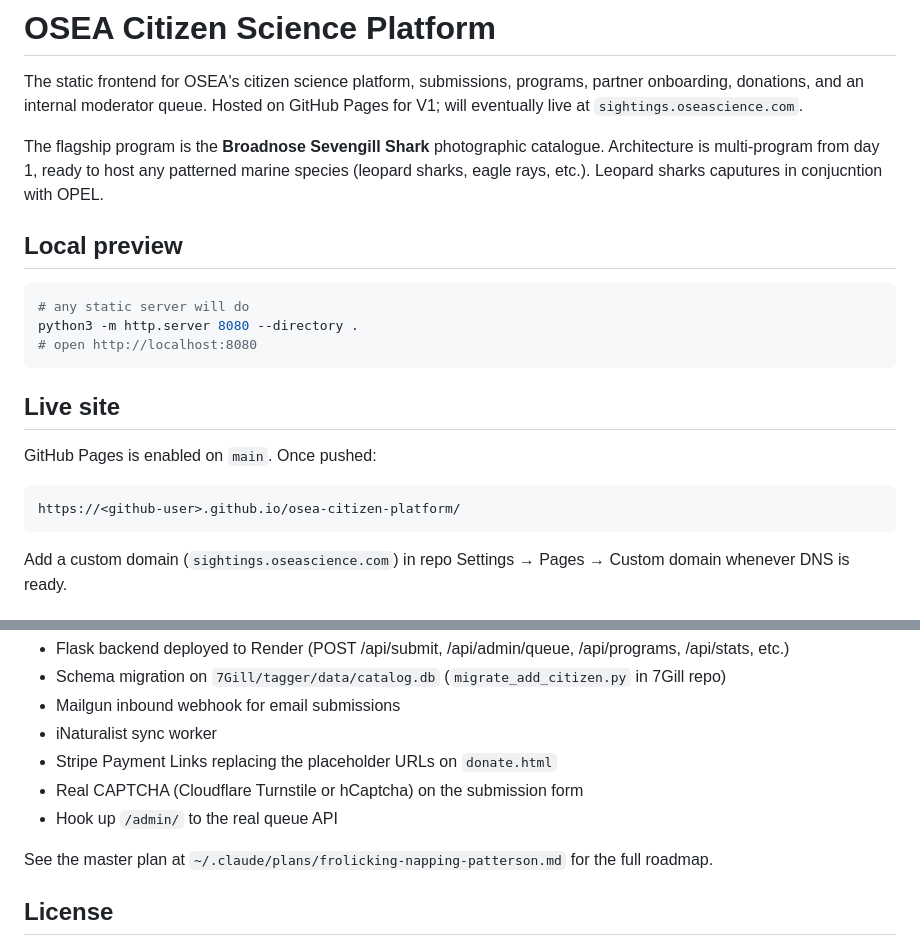
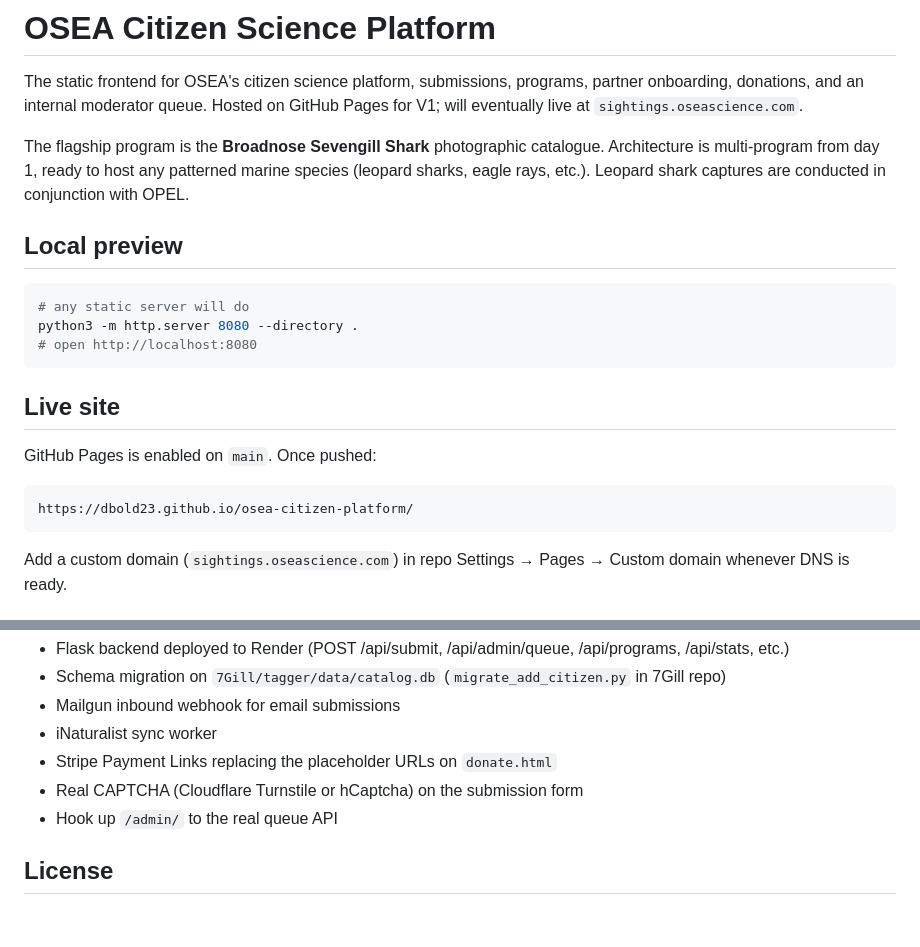
Before and after one commit to dbold23/osea-citizen-platform, a Markdown page: README.md, 2 parts joined by grey strips. Rendered like a GitHub page; blank space fills up the shorter version.

Commit message:
Remove private plan path and placeholders from README
The roadmap pointer named a file inside a local home directory
(a local agent plan file), which no reader of a public repo can open. It was
present in every commit since the initial one. Removed rather than
replaced, since there is no public roadmap to point at yet.

Also fill in the Live site URL, which still read <github-user>, and fix
two misspellings in the opening paragraph ("caputures", "conjucntion").

````diff
--- a/README.md
+++ b/README.md
@@ -2,7 +2,7 @@
 
 The static frontend for OSEA's citizen science platform, submissions, programs, partner onboarding, donations, and an internal moderator queue. Hosted on GitHub Pages for V1; will eventually live at `sightings.oseascience.com`.
 
-The flagship program is the **Broadnose Sevengill Shark** photographic catalogue. Architecture is multi-program from day 1, ready to host any patterned marine species (leopard sharks, eagle rays, etc.). Leopard sharks caputures in conjucntion with OPEL.
+The flagship program is the **Broadnose Sevengill Shark** photographic catalogue. Architecture is multi-program from day 1, ready to host any patterned marine species (leopard sharks, eagle rays, etc.). Leopard shark captures are conducted in conjunction with OPEL.
 
 ## Local preview
 
@@ -17,7 +17,7 @@ python3 -m http.server 8080 --directory .
 GitHub Pages is enabled on `main`. Once pushed:
 
 ```
-https://<github-user>.github.io/osea-citizen-platform/
+https://dbold23.github.io/osea-citizen-platform/
 ```
 
 Add a custom domain (`sightings.oseascience.com`) in repo Settings → Pages → Custom domain whenever DNS is ready.
@@ -74,8 +74,6 @@ V1 frontend is shipped. Remaining work is on the backend (separate repo) and dow
 - Real CAPTCHA (Cloudflare Turnstile or hCaptcha) on the submission form
 - Hook up `/admin/` to the real queue API
 
-See the master plan at `~/.claude/plans/frolicking-napping-patterson.md` for the full roadmap.
-
 ## License
 
 The platform code is open source under the MIT License (see `LICENSE`). Submitted photographs are licensed separately by their submitters under OSEA's research-use grant; see `/data-policy.html`.
````
